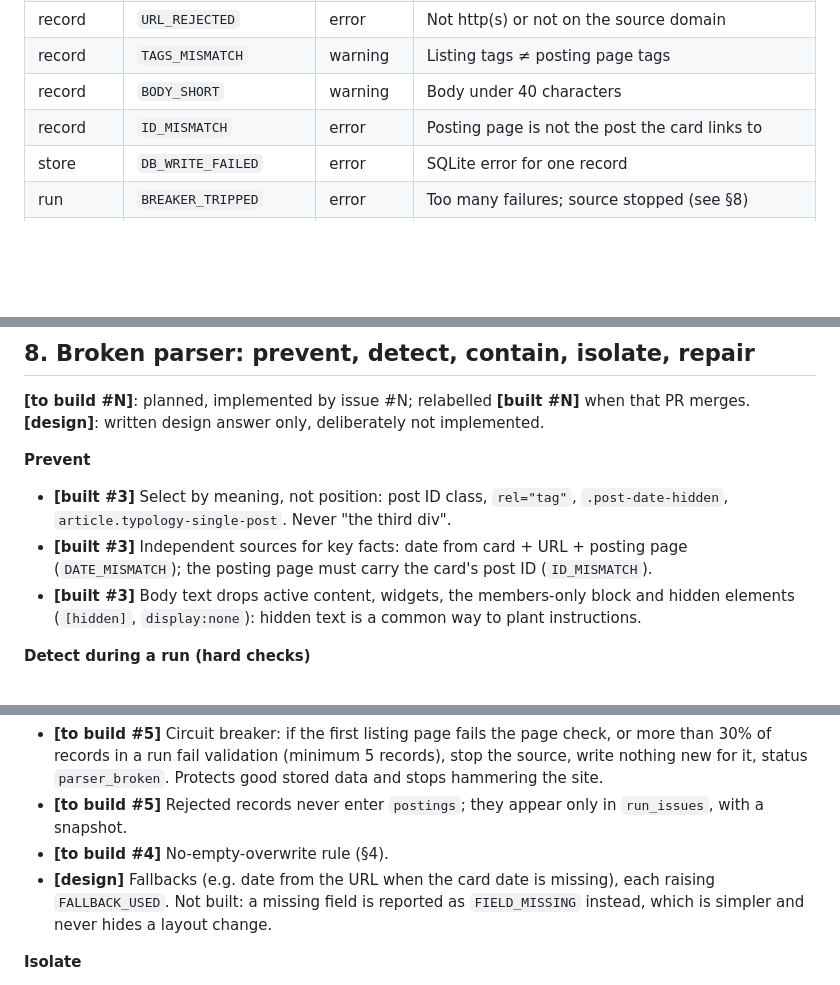
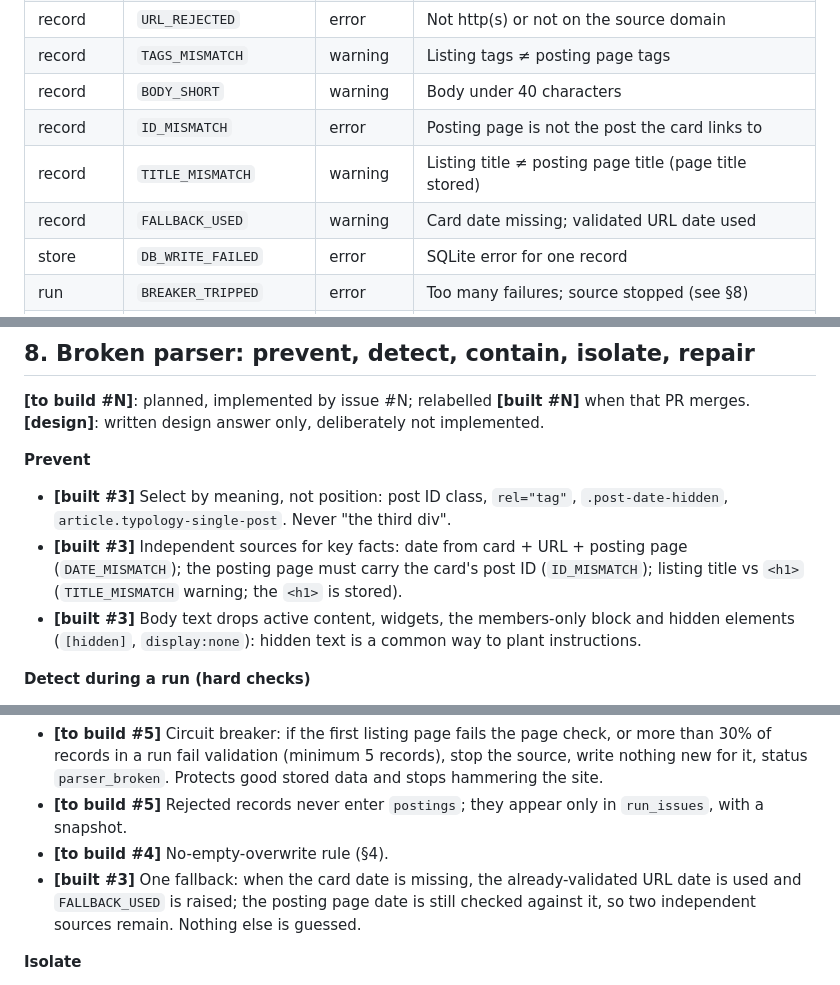
Before and after one commit to ParhamBeik/job-posting-collector, a Markdown page: PLAN.md, 3 parts joined by grey strips. Drawn GitHub-style; blank space fills up the shorter version.

```diff
--- a/PLAN.md
+++ b/PLAN.md
@@ -122,6 +123,8 @@ a **saved HTML snapshot** where there is a page. The summary groups by code with
 | record | `TAGS_MISMATCH` | warning | Listing tags ≠ posting page tags |
 | record | `BODY_SHORT` | warning | Body under 40 characters |
 | record | `ID_MISMATCH` | error | Posting page is not the post the card links to |
+| record | `TITLE_MISMATCH` | warning | Listing title ≠ posting page title (page title stored) |
+| record | `FALLBACK_USED` | warning | Card date missing; validated URL date used |
 | store | `DB_WRITE_FAILED` | error | SQLite error for one record |
 | run | `BREAKER_TRIPPED` | error | Too many failures; source stopped (see §8) |
 | run | `UNEXPECTED_ERROR` | error | Bug: traceback saved in detail |
@@ -186,7 +189,8 @@ and core stay untouched. No plugin loader: one site does not justify it.
 - **[built #3]** Select by meaning, not position: post ID class, `rel="tag"`, `.post-date-hidden`,
   `article.typology-single-post`. Never "the third div".
 - **[built #3]** Independent sources for key facts: date from card + URL + posting page
-  (`DATE_MISMATCH`); the posting page must carry the card's post ID (`ID_MISMATCH`).
+  (`DATE_MISMATCH`); the posting page must carry the card's post ID (`ID_MISMATCH`); listing
+  title vs `<h1>` (`TITLE_MISMATCH` warning; the `<h1>` is stored).
 - **[built #3]** Body text drops active content, widgets, the members-only block and hidden
   elements (`[hidden]`, `display:none`): hidden text is a common way to plant instructions.
 
@@ -214,9 +218,9 @@ and core stay untouched. No plugin loader: one site does not justify it.
   new for it, status `parser_broken`. Protects good stored data and stops hammering the site.
 - **[to build #5]** Rejected records never enter `postings`; they appear only in `run_issues`, with a snapshot.
 - **[to build #4]** No-empty-overwrite rule (§4).
-- **[design]** Fallbacks (e.g. date from the URL when the card date is missing), each raising
-  `FALLBACK_USED`. Not built: a missing field is reported as `FIELD_MISSING` instead, which is
-  simpler and never hides a layout change.
+- **[built #3]** One fallback: when the card date is missing, the already-validated URL date is
+  used and `FALLBACK_USED` is raised; the posting page date is still checked against it, so two
+  independent sources remain. Nothing else is guessed.
 
 **Isolate**
 - **[to build #5]** `--source` runs one source; a source's failure never touches another.
```
Also changed, not shown: other parts of PLAN.md (+1 -0 lines), docs/AI_NOTES.md (+2 -0 lines).
